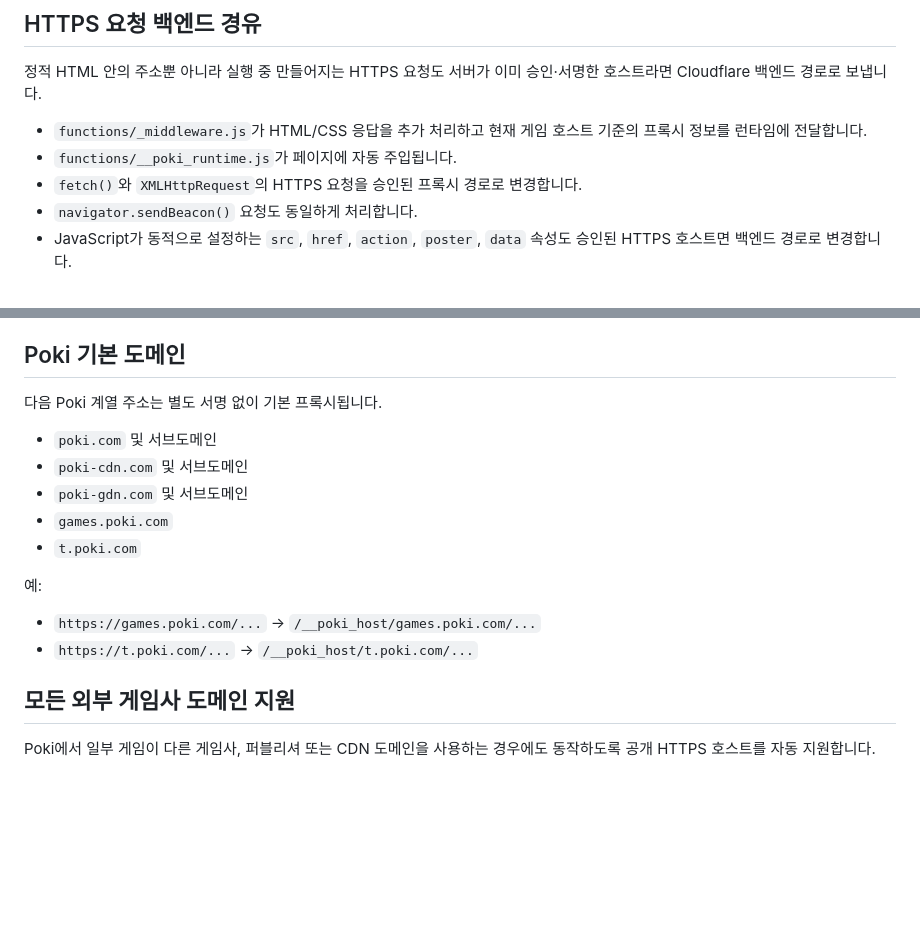
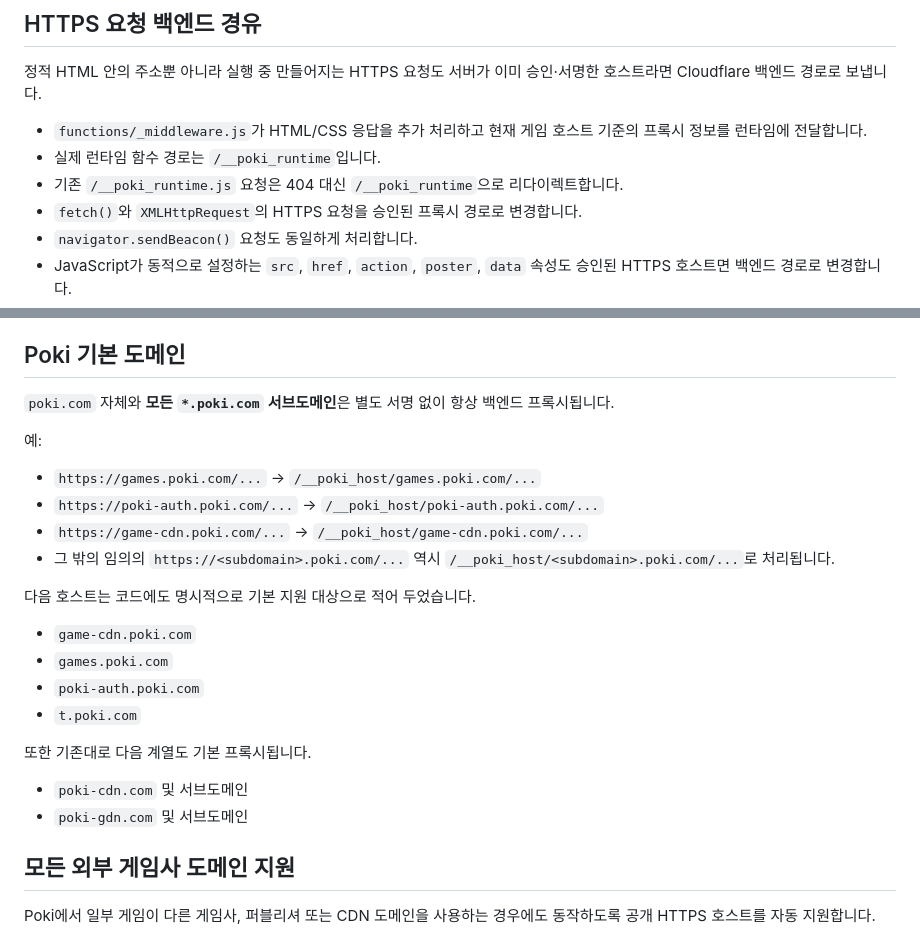
Before and after one commit to KKomaProgrammer/poki-school, a Markdown page: README.md, 2 parts joined by grey strips. GitHub-like rendering; blank space fills up the shorter version.

Commit message:
Document wildcard *.poki.com backend routing and runtime alias fix

```diff
--- a/README.md
+++ b/README.md
@@ -17,7 +17,8 @@ Cloudflare Pages Functions에서 Poki와 게임 실행에 필요한 외부 게
 정적 HTML 안의 주소뿐 아니라 실행 중 만들어지는 HTTPS 요청도 서버가 이미 승인·서명한 호스트라면 Cloudflare 백엔드 경로로 보냅니다.
 
 - `functions/_middleware.js`가 HTML/CSS 응답을 추가 처리하고 현재 게임 호스트 기준의 프록시 정보를 런타임에 전달합니다.
-- `functions/__poki_runtime.js`가 페이지에 자동 주입됩니다.
+- 실제 런타임 함수 경로는 `/__poki_runtime`입니다.
+- 기존 `/__poki_runtime.js` 요청은 404 대신 `/__poki_runtime`으로 리다이렉트합니다.
 - `fetch()`와 `XMLHttpRequest`의 HTTPS 요청을 승인된 프록시 경로로 변경합니다.
 - `navigator.sendBeacon()` 요청도 동일하게 처리합니다.
 - JavaScript가 동적으로 설정하는 `src`, `href`, `action`, `poster`, `data` 속성도 승인된 HTTPS 호스트면 백엔드 경로로 변경합니다.
@@ -30,18 +31,26 @@ Cloudflare Pages Functions에서 Poki와 게임 실행에 필요한 외부 게
 
 ## Poki 기본 도메인
 
-다음 Poki 계열 주소는 별도 서명 없이 기본 프록시됩니다.
-
-- `poki.com` 및 서브도메인
-- `poki-cdn.com` 및 서브도메인
-- `poki-gdn.com` 및 서브도메인
-- `games.poki.com`
-- `t.poki.com`
+`poki.com` 자체와 **모든 `*.poki.com` 서브도메인**은 별도 서명 없이 항상 백엔드 프록시됩니다.
 
 예:
 
 - `https://games.poki.com/...` → `/__poki_host/games.poki.com/...`
-- `https://t.poki.com/...` → `/__poki_host/t.poki.com/...`
+- `https://poki-auth.poki.com/...` → `/__poki_host/poki-auth.poki.com/...`
+- `https://game-cdn.poki.com/...` → `/__poki_host/game-cdn.poki.com/...`
+- 그 밖의 임의의 `https://<subdomain>.poki.com/...` 역시 `/__poki_host/<subdomain>.poki.com/...`로 처리됩니다.
+
+다음 호스트는 코드에도 명시적으로 기본 지원 대상으로 적어 두었습니다.
+
+- `game-cdn.poki.com`
+- `games.poki.com`
+- `poki-auth.poki.com`
+- `t.poki.com`
+
+또한 기존대로 다음 계열도 기본 프록시됩니다.
+
+- `poki-cdn.com` 및 서브도메인
+- `poki-gdn.com` 및 서브도메인
 
 ## 모든 외부 게임사 도메인 지원
 
```
